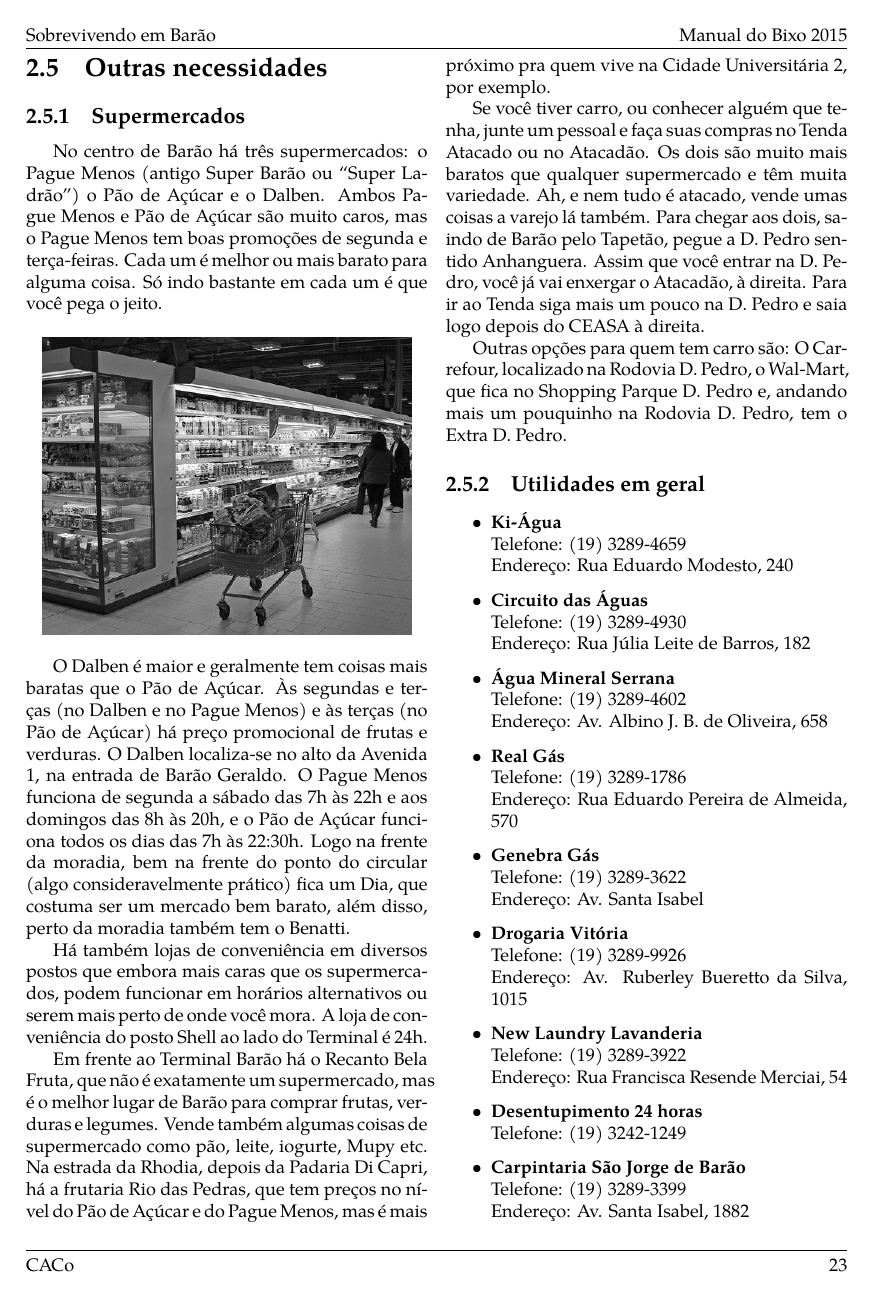
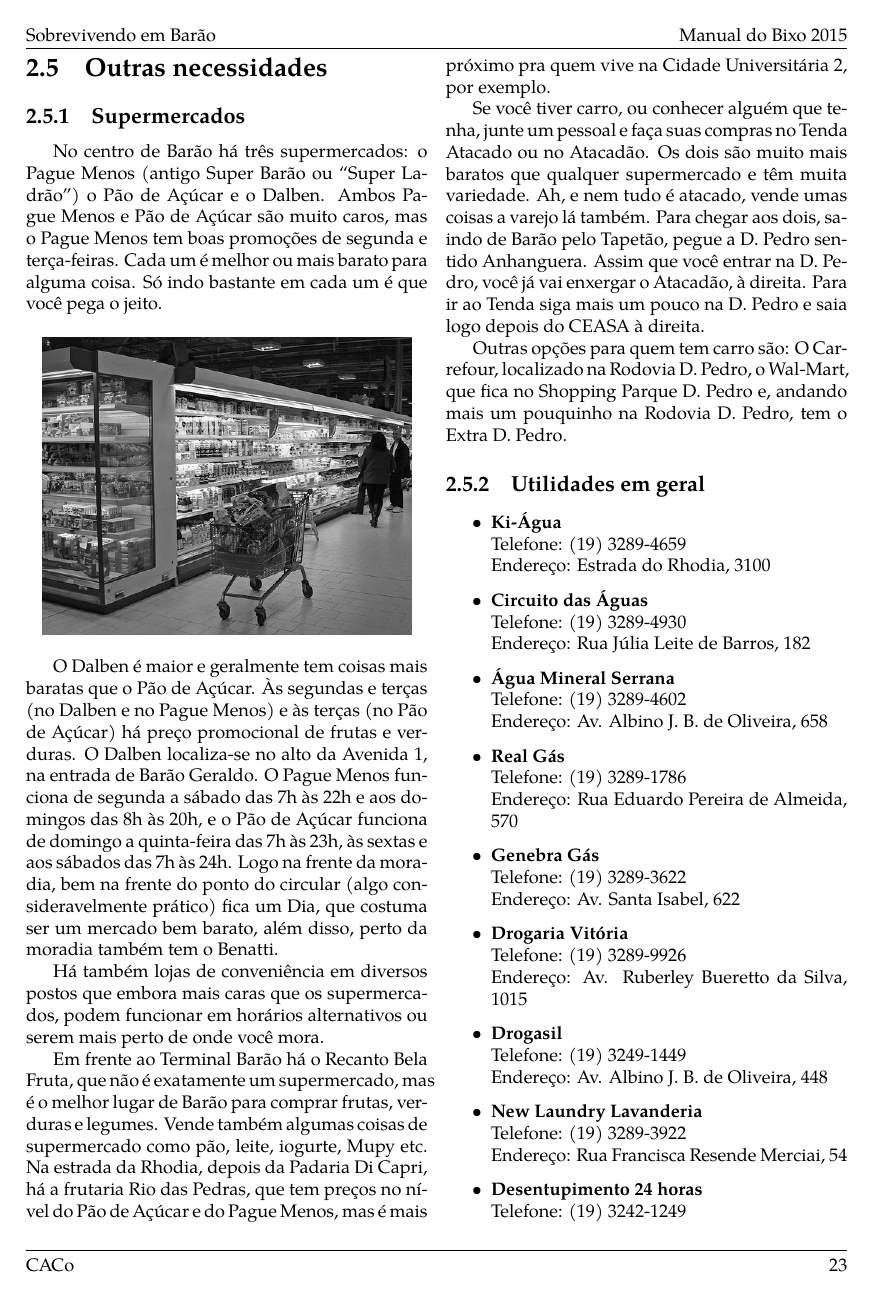
Before and after one commit to cacounicamp/Manual-do-Bixo, a LaTeX book (manual_do_bixo.tex, which reads barao/outras_necessidades.tex): page 29 of 61. Compiled offline with pdfLaTeX.

Commit message:
revisa números do arquivo outras_necessidades

```diff
--- a/barao/outras_necessidades.tex
+++ b/barao/outras_necessidades.tex
@@ -19,14 +21,15 @@ O Dalben é maior e geralmente tem coisas mais baratas que o Pão de Açúcar.
 segundas e terças (no Dalben e no Pague Menos) e às terças (no Pão de Açúcar) há
 preço promocional de frutas e verduras. O Dalben localiza-se no alto da Avenida
 1, na entrada de Barão Geraldo. O Pague Menos funciona de segunda a sábado das
-7h às 22h e aos domingos das 8h às 20h, e o Pão de Açúcar funciona todos os dias
-das 7h às 22:30h. Logo na frente da moradia, bem na frente do ponto do circular
-(algo consideravelmente prático) fica um Dia, que costuma ser um mercado bem
-barato, além disso, perto da moradia também tem o Benatti.
+7h às 22h e aos domingos das 8h às 20h, e o Pão de Açúcar funciona de domingo a
+quinta-feira das 7h às 23h, às sextas e aos sábados das 7h às 24h. Logo na
+frente da moradia, bem na frente do ponto do circular (algo consideravelmente
+prático) fica um Dia, que costuma ser um mercado bem barato, além disso, perto
+da moradia também tem o Benatti.
 
 Há também lojas de conveniência em diversos postos que embora mais caras que os
 supermercados, podem funcionar em horários alternativos ou serem mais perto de
-onde você mora. A loja de conveniência do posto Shell ao lado do Terminal é 24h.
+onde você mora.
 
 Em frente ao Terminal Barão há o Recanto Bela Fruta, que não é exatamente um
 supermercado, mas é o melhor lugar de Barão para comprar frutas, verduras e
@@ -52,7 +55,7 @@ pouquinho na Rodovia D. Pedro, tem o Extra D. Pedro.
 \begin{itemize}
     \item  \textbf{Ki-Água}
         \\Telefone: (19) 3289-4659
-        \\Endereço: Rua Eduardo Modesto, 240
+        \\Endereço: Estrada do Rhodia, 3100
 
     \item  \textbf{Circuito das Águas}
         \\Telefone: (19) 3289-4930
@@ -68,11 +71,15 @@ pouquinho na Rodovia D. Pedro, tem o Extra D. Pedro.
 
     \item  \textbf{Genebra Gás}
         \\Telefone: (19) 3289-3622
-        \\Endereço: Av. Santa Isabel
+        \\Endereço: Av. Santa Isabel, 622
 
     \item  \textbf{Drogaria Vitória}
         \\Telefone: (19) 3289-9926
         \\Endereço: Av. Ruberley Bueretto da Silva, 1015
+
+    \item  \textbf{Drogasil}
+        \\Telefone: (19) 3249-1449
+        \\Endereço: Av. Albino J. B. de Oliveira, 448
 
     % \item  \textbf{Drogaria Nova Barão}
     %     \\Telefone: (19) 3289-6191
```
Also changed, not shown: barao/outras_necessidades.tex (28 more changed lines).
